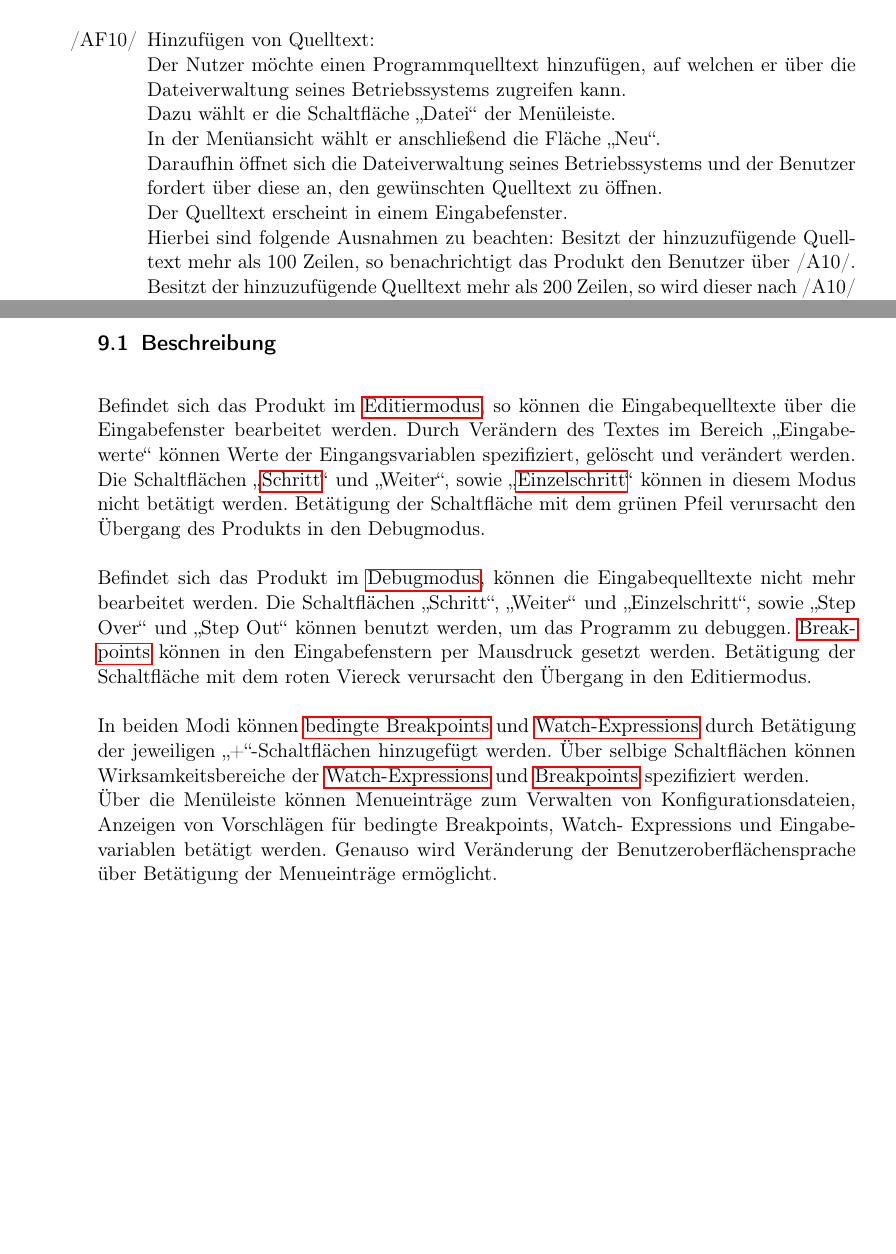
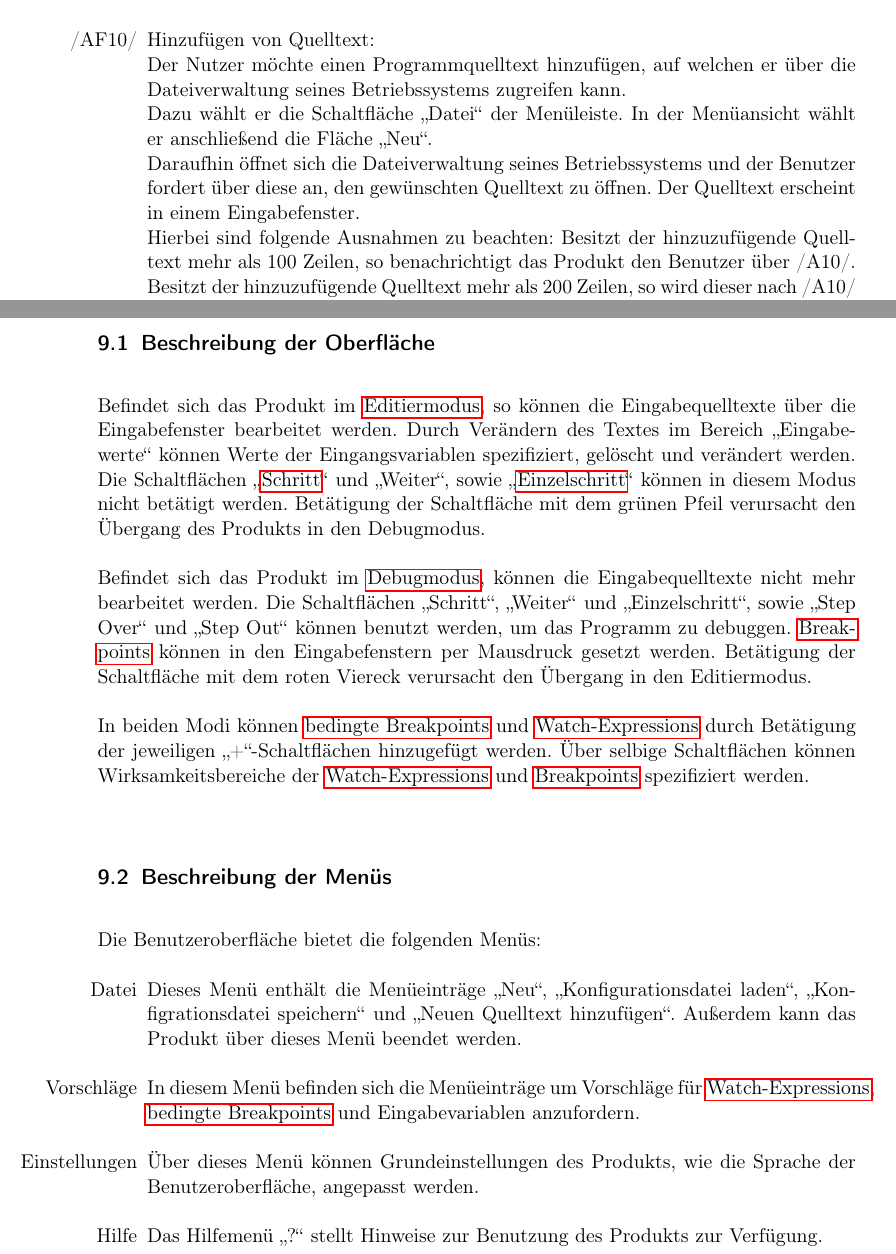
Before and after one commit to JoanaP1997/PSE, a LaTeX document (Plichtenheft/Pflichtenheft.tex): two parts of pages 12 and 20 of 27, joined at a grey line, cut so that both start at the same text, the shorter picture padded with empty space. Compiled offline with pdfLaTeX.

Commit message:
Hoffentlich ist es jetzt endlich fertig.

```diff
--- a/Plichtenheft/Pflichtenheft.tex
+++ b/Plichtenheft/Pflichtenheft.tex
@@ -360,10 +360,9 @@ In allen Anwendungsfällen ist der Benutzer der einzige Akteur.
     \item [/AF10/] Hinzufügen von Quelltext:\\
 	Der Nutzer möchte einen Programmquelltext hinzufügen, auf welchen er über die Dateiverwaltung
 	seines Betriebssystems zugreifen kann.\\
-	Dazu wählt er die Schaltfläche \enquote{Datei} der Menüleiste.\\
-	In der Menüansicht wählt er anschließend die Fläche \enquote{Neu}.\\
+	Dazu wählt er die Schaltfläche \enquote{Datei} der Menüleiste. In der Menüansicht wählt er anschließend die Fläche \enquote{Neu}.\\
 	Daraufhin öffnet sich die Dateiverwaltung seines Betriebssystems und der Benutzer fordert über diese an,
-	den gewünschten Quelltext zu öffnen.\\
+	den gewünschten Quelltext zu öffnen.
 	Der Quelltext erscheint in einem Eingabefenster.\\
 	Hierbei sind folgende Ausnahmen zu beachten: Besitzt der hinzuzufügende Quelltext mehr als 100 Zeilen, so benachrichtigt das Produkt den Benutzer über /A10/.\\
 	Besitzt der hinzuzufügende Quelltext mehr als 200 Zeilen, so wird dieser nach /A10/ nicht hinzugefügt, und
@@ -530,7 +529,7 @@ Das Beenden des Produkts ist an jeder Stelle möglich.
 \end{figure}
 
 \newpage
-    \subsection{Beschreibung}
+    \subsection{Beschreibung der Oberfläche}
         Befindet sich das Produkt im \gls{Editiermodus}, so können die Eingabequelltexte über die
         Eingabefenster bearbeitet werden.
         Durch Verändern des Textes im Bereich \enquote{Eingabewerte} können Werte der Eingangsvariablen
@@ -547,8 +546,14 @@ Das Beenden des Produkts ist an jeder Stelle möglich.
         In beiden Modi können \glspl{bedingter Breakpoint} und \glspl{Watch-Expression} durch Betätigung der jeweiligen
         \enquote{+}-Schaltflächen hinzugefügt werden. Über selbige Schaltflächen können Wirksamkeitsbereiche der \glspl{Watch-Expression} und \glspl{Breakpoint}
         spezifiziert werden.\\
-        Über die Menüleiste können Menueinträge zum Verwalten von Konfigurationsdateien, Anzeigen von Vorschlägen für bedingte Breakpoints, Watch-
-        Expressions und Eingabevariablen betätigt werden. Genauso wird Veränderung der Benutzeroberflächensprache über Betätigung der Menueinträge ermöglicht.
+     \subsection{Beschreibung der Menüs}
+     Die Benutzeroberfläche bietet die folgenden Menüs:
+     \begin{itemize}
+     \item[Datei] Dieses Menü enthält die Menüeinträge \enquote{Neu}, \enquote{Konfigurationsdatei laden}, \enquote{Konfigrationsdatei speichern} und \enquote{Neuen Quelltext hinzufügen}. Außerdem kann das Produkt über dieses Menü beendet werden.
+     \item[Vorschläge] In diesem Menü befinden sich die Menüeinträge um Vorschläge für \glspl{Watch-Expression}, \glspl{bedingter Breakpoint} und Eingabevariablen anzufordern.
+     \item[Einstellungen] Über dieses Menü können Grundeinstellungen des Produkts, wie die Sprache der Benutzeroberfläche, angepasst werden.
+     \item[Hilfe] Das Hilfemenü \enquote{?} stellt Hinweise zur Benutzung des Produkts zur Verfügung.
+     \end{itemize}
 
 \section{Anforderungen an die Entwicklungsumgebung}
 Bei der Erstellung des Aktivitäts- und Anwendungsfalldiagramms wurde die Freie Version des Online-Diagramm-Editors \href{https://creately.com/}{Creately} verwendet.\\
```
Also changed, not shown: Plichtenheft/Pflichtenheft.tex (3 more changed lines).
